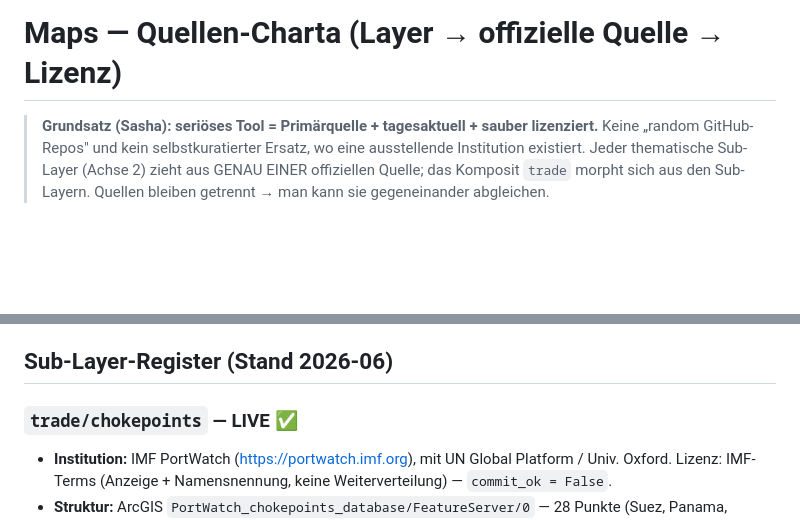
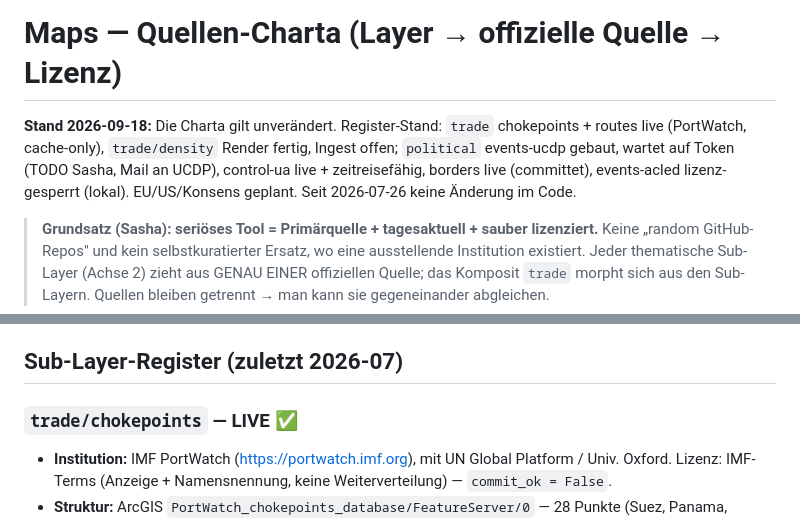
Before and after one commit to Eightdevvis/ZENTRALE, a Markdown page: memory/maps/maps_quellen.md, 2 parts joined by grey strips. GitHub-like rendering; blank space fills up the shorter version.

```diff
--- a/memory/maps/maps_quellen.md
+++ b/memory/maps/maps_quellen.md
@@ -1,4 +1,11 @@
 # Maps — Quellen-Charta (Layer → offizielle Quelle → Lizenz)
+
+**Stand 2026-09-18:** Die Charta gilt unverändert. Register-Stand: `trade`
+chokepoints + routes live (PortWatch, cache-only), `trade/density` Render
+fertig, Ingest offen; `political` events-ucdp gebaut, wartet auf Token
+(TODO Sasha, Mail an UCDP), control-ua live + zeitreisefähig, borders live
+(committet), events-acled lizenz-gesperrt (lokal). EU/US/Konsens geplant.
+Seit 2026-07-26 keine Änderung im Code.
 
 > **Grundsatz (Sasha): seriöses Tool = Primärquelle + tagesaktuell + sauber
 > lizenziert.** Keine „random GitHub-Repos" und kein selbstkuratierter Ersatz,
@@ -71,7 +78,7 @@ keine ehrliche „von-wann/woher"-Antwort mehr → das wäre „devious".
      nie als Rohmessung ausgegeben. (Spezialfall: `routes_validated` = PortWatch-
      Linien × gemessene Dichte → „von Messung bestätigte" Linien statt Deko.)
 
-## Sub-Layer-Register (Stand 2026-06)
+## Sub-Layer-Register (zuletzt 2026-07)
 
 ### `trade/chokepoints` — LIVE ✅
 - **Institution:** IMF PortWatch (https://portwatch.imf.org), mit UN Global
```
Also changed, not shown: memory/maps/maps_design_brief.md (+6 -0 lines), memory/maps/maps_system.md (+26 -1 lines).
